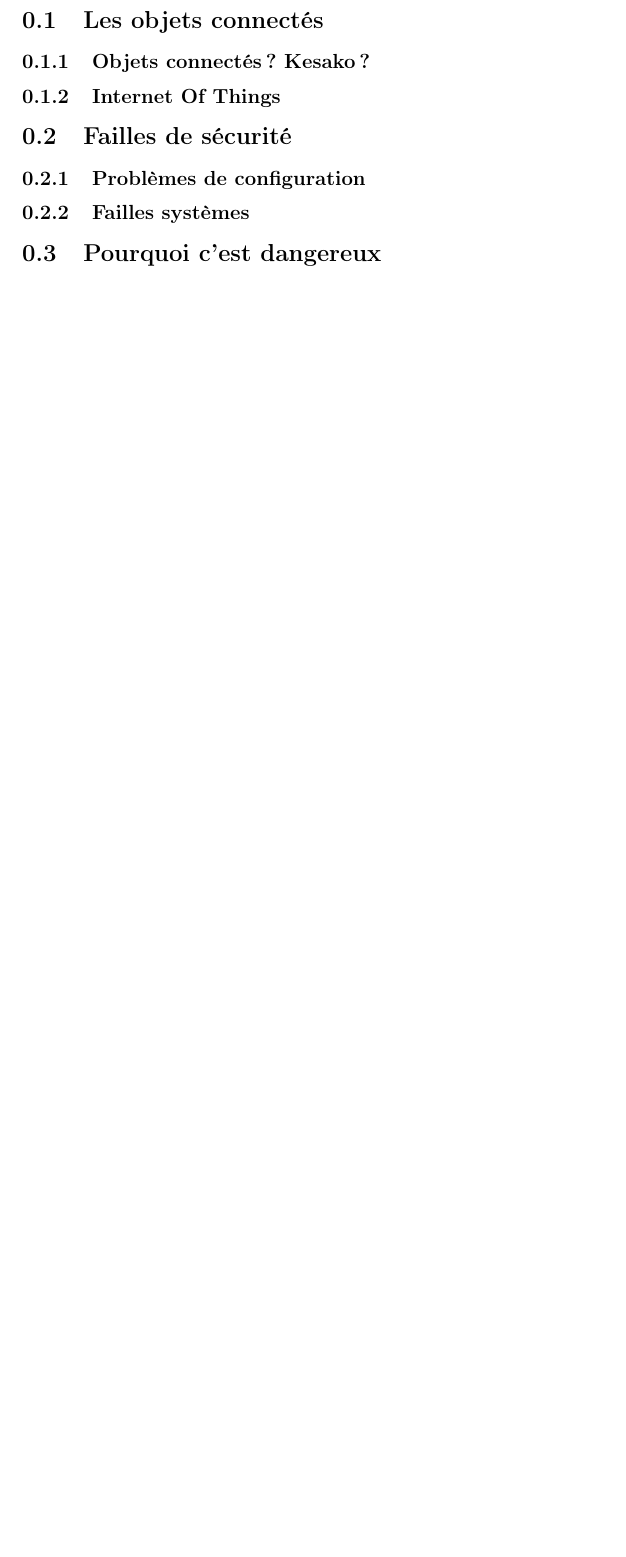
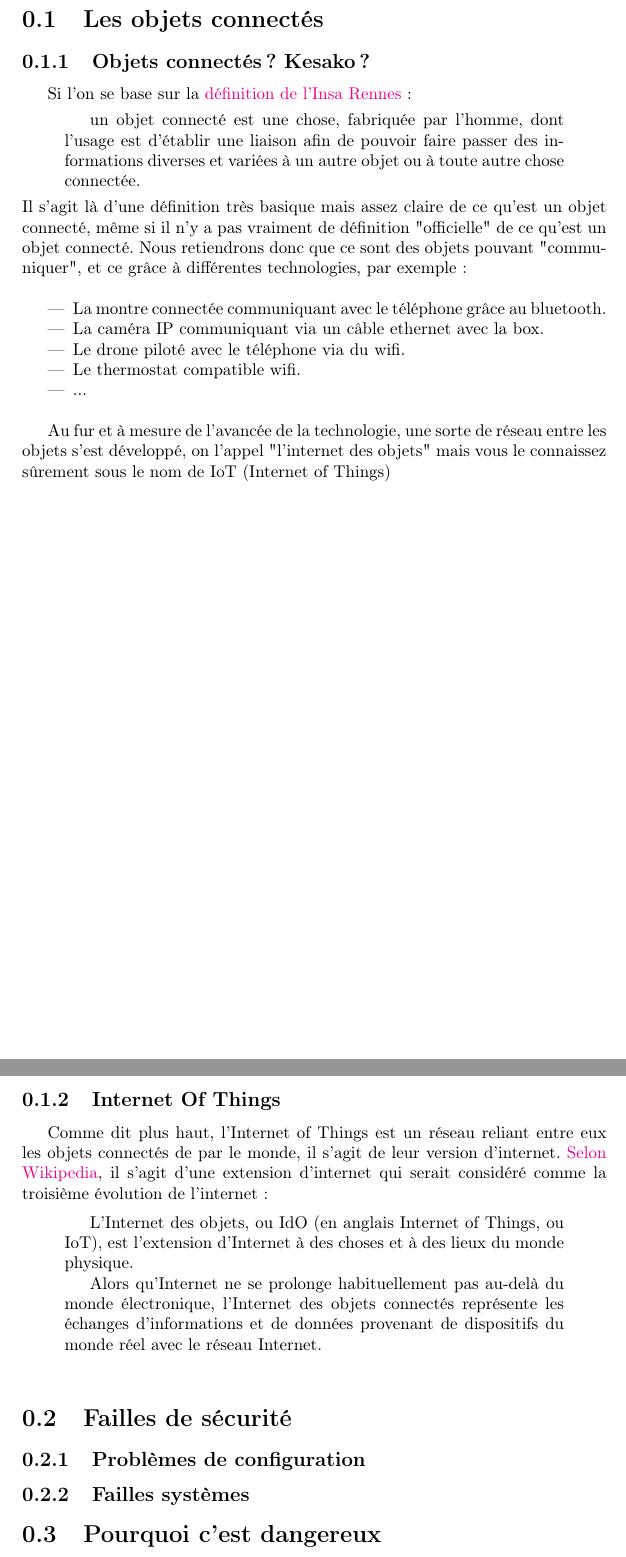
Before and after one commit to BastienLB/ProjetSecu, a LaTeX document (secu.tex): part of page 2 of 2 before the commit and two parts of pages 3 and 4 of 4 after it, the two joined at a grey line, cut so that both start at the same text, the shorter picture padded with empty space. Compiled offline with pdfLaTeX.

Commit message:
Ajout partie 1.1

```diff
--- a/secu.tex
+++ b/secu.tex
@@ -3,6 +3,7 @@
 \usepackage[utf8]{inputenc}
 \usepackage[T1]{fontenc}
 \usepackage[francais]{babel}
+\usepackage[colorlinks=true, linkcolor=blue, citecolor=red]{hyperref}
 
 \title{Les objets connectés}
 \author{Bastien \bsc{Labouche}\\Julie \bsc{Lopez}}
@@ -17,6 +20,47 @@
 	\section{Les objets connectés}
 	\subsection{Objets connectés ? Kesako ?}
+	Si l'on se base sur la \href{http://objets.insa-rennes.fr/objets-connectes/quest-ce-quun-objet-connecte/}{définition de l'Insa Rennes} :
+	\begin{quotation}
+		un objet connecté est une chose, fabriquée par l’homme, dont l’usage est d’établir une liaison afin de pouvoir faire passer des 					informations diverses et variées à un autre objet ou à toute autre chose connectée.
+	\end{quotation}
+	Il s'agit là d'une définition très basique mais assez claire de ce qu'est un objet connecté, même si il n'y a pas vraiment de définition
+	"officielle" de ce qu'est un objet connecté. Nous retiendrons donc que ce sont des objets pouvant "communiquer", et ce grâce à différentes
+	technologies, par exemple :
+
+	\bigbreak
+
+	\begin{itemize}
+		\item La montre connectée communiquant avec le téléphone grâce au bluetooth.
+		\item La caméra IP communiquant via un câble ethernet avec la box.
+		\item Le drone piloté avec le téléphone via du wifi.
+		\item Le thermostat compatible wifi.
+		\item ...
+	\end{itemize}
+
+	\bigbreak
+
+	Au fur et à mesure de l'avancée de la technologie, une sorte de réseau entre les objets s'est développé, on l'appel "l'internet des objets" 	mais vous le connaissez sûrement sous le nom de IoT (Internet of Things)
+
+	\newpage
+
 	\subsection{Internet Of Things}
+
+	Comme dit plus haut, l'Internet of Things est un réseau reliant entre eux les objets connectés de par le monde, il s'agit de leur version
+	d'internet. \href{https://fr.wikipedia.org/wiki/Internet_des_objets}{Selon Wikipedia}, il s'agit d'une extension d'internet qui serait
+	considéré comme la troisième évolution de l'internet :
+
+	\begin{quotation}
+		L'Internet des objets, ou IdO (en anglais Internet of Things, ou IoT), est l'extension d'Internet à des choses et à des lieux du monde
+		physique.
+
+		Alors qu'Internet ne se prolonge habituellement pas au-delà du monde électronique, l'Internet des objets connectés représente les
+		échanges d'informations et de données provenant de dispositifs du monde réel avec le réseau Internet.
+	\end{quotation}
+
+	\bigbreak
+
+
+
 
 	\section{Failles de sécurité}
 	\subsection{Problèmes de configuration}
```
Also changed, not shown: secu.pdf, secu.tex (2 more changed lines), 3 other files.
